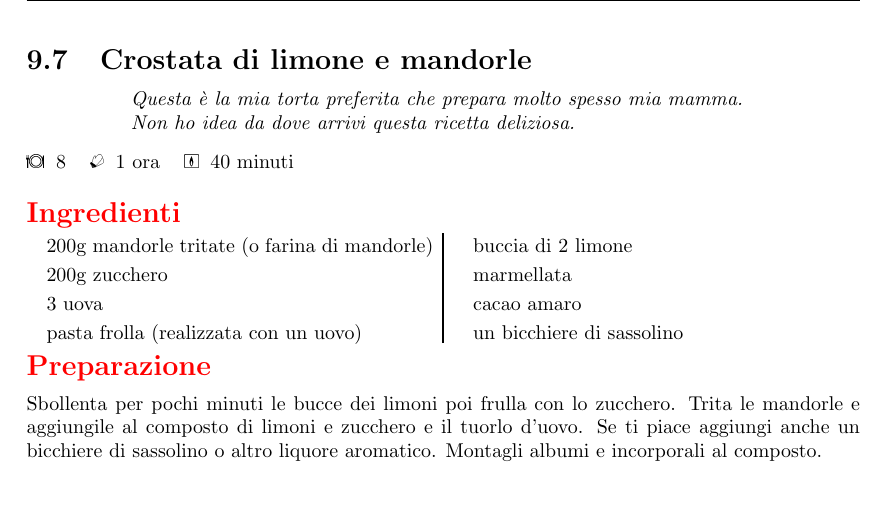
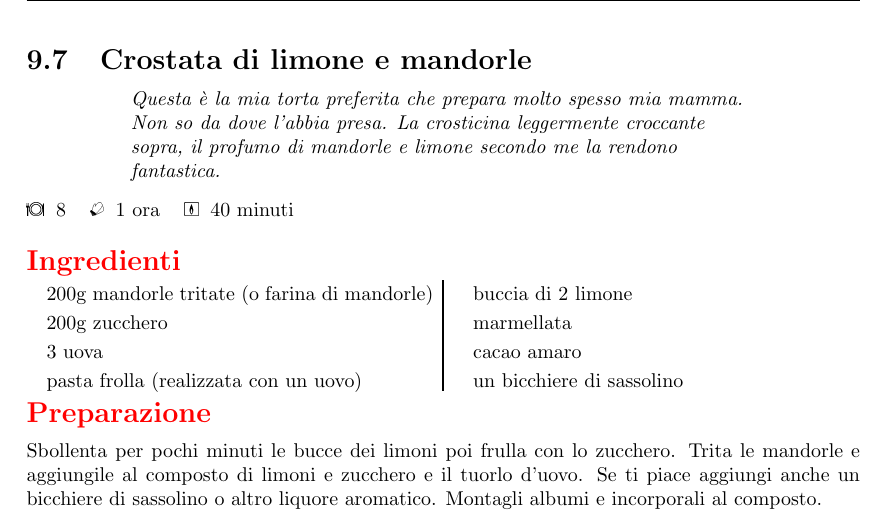
Before and after one commit to massimobarbieri/Appunti-di-cucina, a LaTeX document (appunti-di-cucina.tex, which reads Ricette/Dolci/crostata-di-limone.tex): part of page 44 of 46, cut so that both start at the same text, the shorter picture padded with empty space. Compiled offline with pdfLaTeX.

Commit message:
Corretto autore nella torta di limone

```diff
--- a/Ricette/Dolci/crostata-di-limone.tex
+++ b/Ricette/Dolci/crostata-di-limone.tex
@@ -1,8 +1,8 @@
-\recipe[Questa è la mia torta preferita che prepara molto spesso mia mamma. Non ho idea da dove arrivi questa ricetta deliziosa.]{Crostata di limone e mandorle}
+\recipe[Questa è la mia torta preferita che prepara molto spesso mia mamma. Non so da dove l'abbia presa. La crosticina leggermente croccante sopra, il profumo di mandorle e limone secondo me la rendono fantastica.]{Crostata di limone e mandorle}
 \serves{8}
 \preptime{1 ora}
 \cooktime[Cottura]{40 minuti}
-\autore{Nonna Giuli}
+\autore{MAx (Nonna Giuli)}
 %\vegetarian
 %\freeze
 \begin{ingreds}
```
